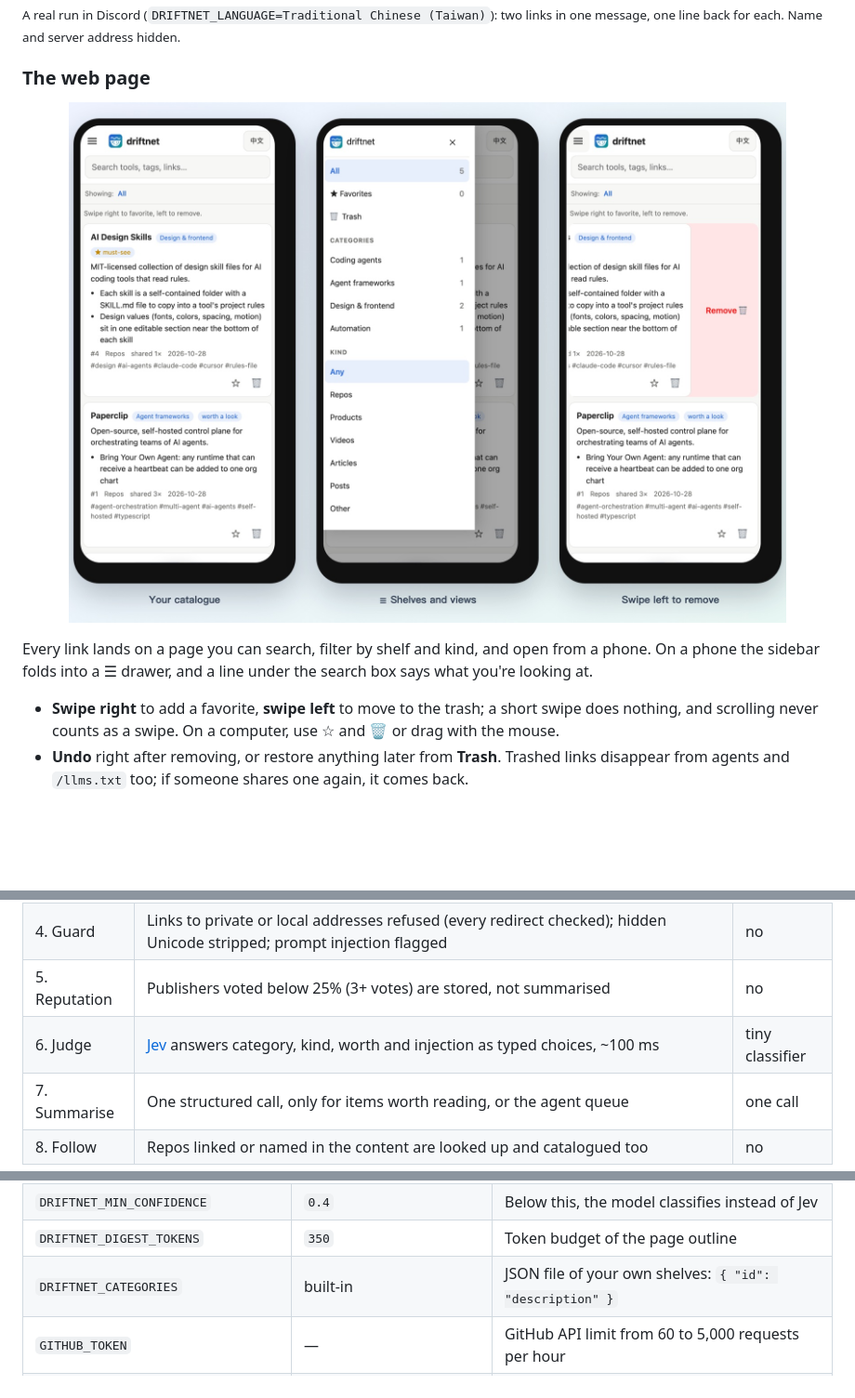
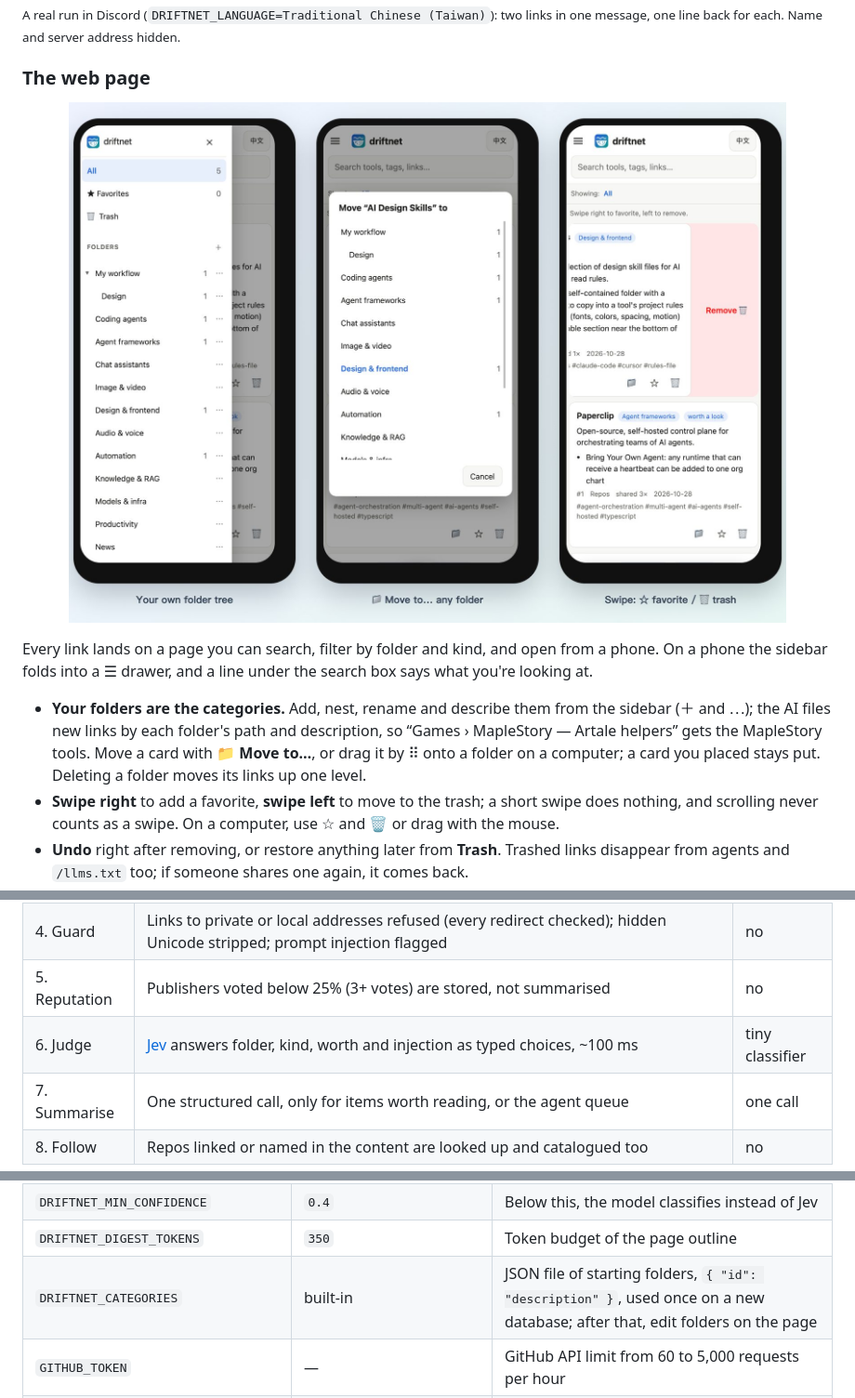
Before and after one commit to KevinChu1110/driftnet, a Markdown page: README.md, 3 parts joined by grey strips. Shown at 93% size. Rendered like a GitHub page; pictures changed too: assets/phone-en.jpg; folded sections open; blank space fills up the shorter version.

```diff
--- a/README.md
+++ b/README.md
@@ -99,7 +99,11 @@ where to read it on the web page. Want the summary in the chat instead, or no re
 
-Every link lands on a page you can search, filter by shelf and kind, and open from a phone. On a
+Every link lands on a page you can search, filter by folder and kind, and open from a phone. On a
 phone the sidebar folds into a ☰ drawer, and a line under the search box says what you're looking at.
 
+- **Your folders are the categories.** Add, nest, rename and describe them from the sidebar (＋ and ⋯);
+  the AI files new links by each folder's path and description, so “Games › MapleStory — Artale
+  helpers” gets the MapleStory tools. Move a card with 📁 **Move to…**, or drag it by ⠿ onto a folder
+  on a computer; a card you placed stays put. Deleting a folder moves its links up one level.
 - **Swipe right** to add a favorite, **swipe left** to move to the trash; a short swipe does nothing,
   and scrolling never counts as a swipe. On a computer, use ☆ and 🗑 or drag with the mouse.
 - **Undo** right after removing, or restore anything later from **Trash**. Trashed links disappear from
@@ -242,7 +246,7 @@ Most links never reach a model; the ones that do arrive as a short outline.
 | 3. Outline | Headings and the opening of each section; menus, breadcrumbs, cookie banners and footers dropped; capped at ~350 **tokens**, counting CJK at a token per character | no |
 | 4. Guard | Links to private or local addresses refused (every redirect checked); hidden Unicode stripped; prompt injection flagged | no |
 | 5. Reputation | Publishers voted below 25% (3+ votes) are stored, not summarised | no |
-| 6. Judge | [Jev](https://console.typesafe.ai) answers category, kind, worth and injection as typed choices, ~100 ms | tiny classifier |
+| 6. Judge | [Jev](https://console.typesafe.ai) answers folder, kind, worth and injection as typed choices, ~100 ms | tiny classifier |
 | 7. Summarise | One structured call, only for items worth reading, or the agent queue | one call |
 | 8. Follow | Repos linked or named in the content are looked up and catalogued too | no |
 
@@ -272,7 +276,7 @@ All settings are environment variables, usually in `~/.driftnet/.env`. See
 | `TYPESAFE_API_KEY` | `~/.typesafe/api_key` | Enables the Jev judge; `DRIFTNET_JUDGE=off` disables it |
 | `DRIFTNET_MIN_CONFIDENCE` | `0.4` | Below this, the model classifies instead of Jev |
 | `DRIFTNET_DIGEST_TOKENS` | `350` | Token budget of the page outline |
-| `DRIFTNET_CATEGORIES` | built-in | JSON file of your own shelves: `{ "id": "description" }` |
+| `DRIFTNET_CATEGORIES` | built-in | JSON file of starting folders, `{ "id": "description" }`, used once on a new database; after that, edit folders on the page |
 | `GITHUB_TOKEN` | — | GitHub API limit from 60 to 5,000 requests per hour |
 | `DRIFTNET_TOKEN` | — | Required for writes, MCP and the agent queue once others can reach the server |
 | `DRIFTNET_ACCESS` | `public` | `public`: anyone can read. `private`: reads need the token too |
```
Also changed, not shown: other parts of README.md (+3 -3 lines), README.zh-TW.md (+10 -7 lines), assets/phone-zh-TW.jpg, assets/screenshot-en.jpg, assets/screenshot-zh-TW.jpg, 11 other files.
